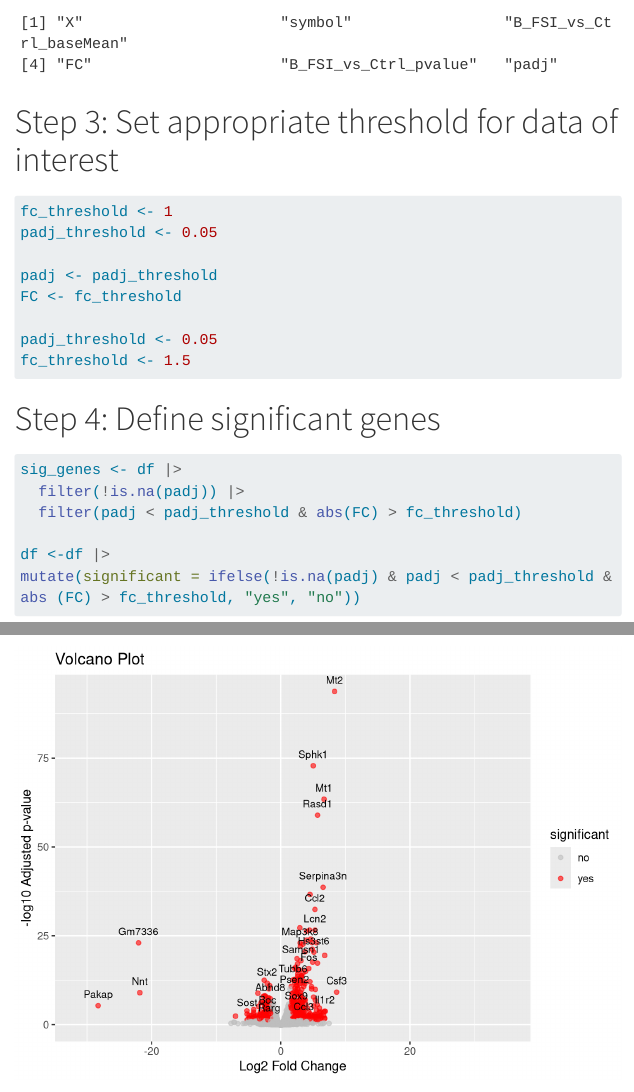
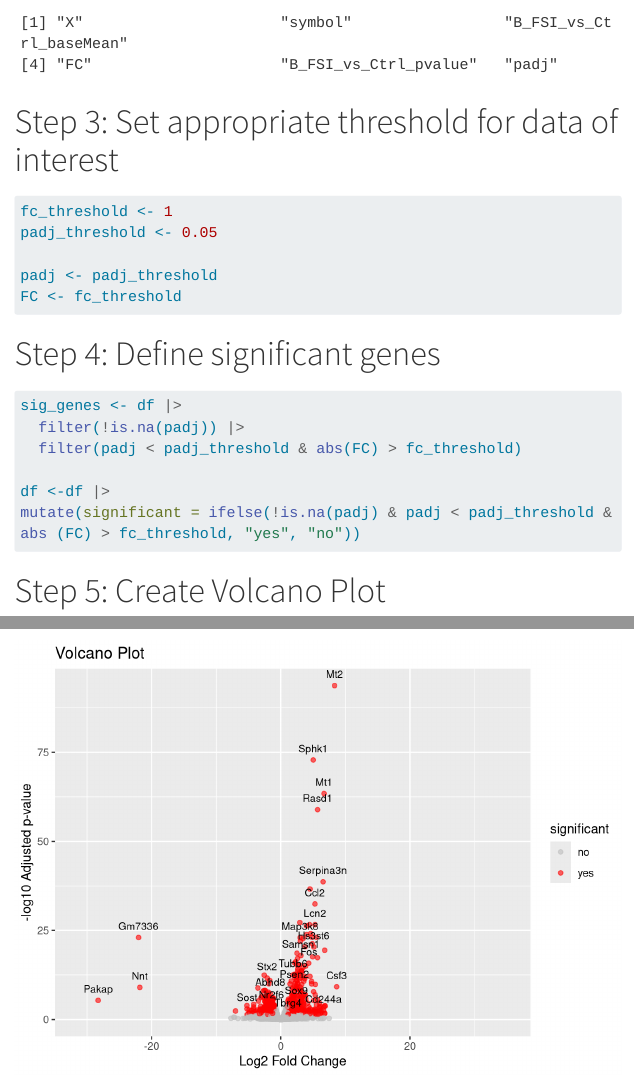
Before and after one commit to mballard25/Megan, a Quarto document (projects/Project_title.qmd): the page in a window 1100 px wide, from 2190 px down, and a second part further down, joined at a grey line. Rendered offline with R 4.5, knitr and Pandoc in place of Quarto, with nearby package versions; menus at the side of the page are left out; long lines of code are wrapped.

Commit message:
clarifying

````diff
--- a/projects/Project_title.qmd
+++ b/projects/Project_title.qmd
@@ -62,8 +62,6 @@ padj_threshold <- 0.05
 padj <- padj_threshold
 FC <- fc_threshold
 
-padj_threshold <- 0.05
-fc_threshold <- 1.5
 ```
 
 # Step 4: Define significant genes
````
Also changed, not shown: 2 other files.
